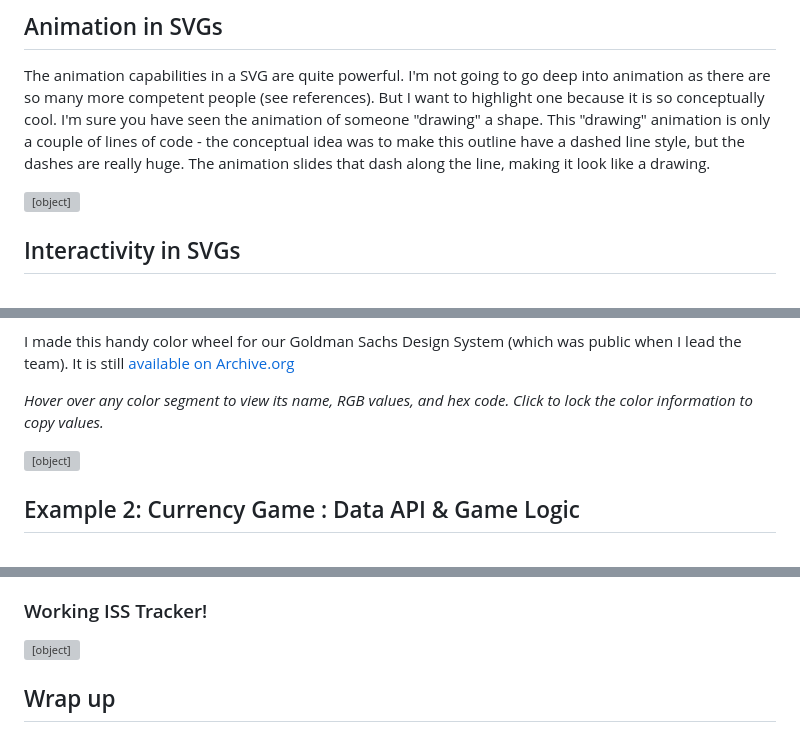
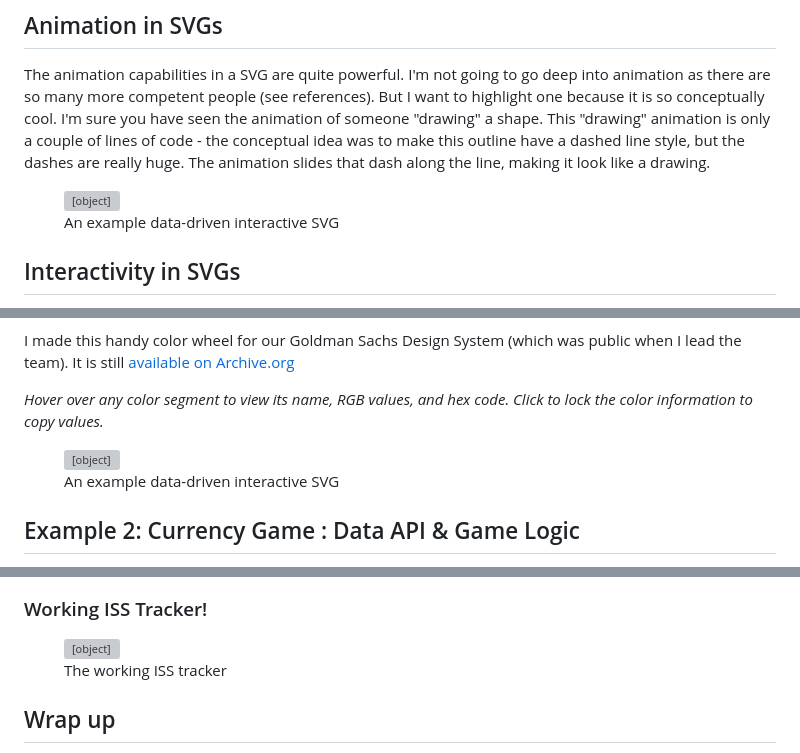
Before and after one commit to steveturbek/Designing-Interactive-SVGs-with-AI, a Markdown page: README.md, 3 parts joined by grey strips. GitHub-like rendering; grey boxes are pictures that could not be loaded.

```diff
--- a/README.md
+++ b/README.md
@@ -111,6 +169,11 @@ The animation capabilities in a SVG are quite powerful. I'm not going to go deep
 <object data="images/z-animation.svg" type="image/svg+xml" width="400" class="interstitial_svg">
   <img src="images/z-animation.svg" alt="Animation of a letter Z" />
 </object>
+
+<figcaption>
+   An example data-driven interactive SVG
+</figcaption>
+</figure>
 
 ## Interactivity in SVGs
 
@@ -129,6 +193,11 @@ _Hover over any color segment to view its name, RGB values, and hex code. Click
 <object data="images/GSDS-color-wheel-v2.svg" type="image/svg+xml" width="700" height="800" class="interstitial_svg">
   <img src="images/GSDS-color-wheel-v2.svg" alt="GS Design System Color Wheel" />
 </object>
+
+<figcaption>
+   An example data-driven interactive SVG
+</figcaption>
+</figure>
 
 ## Example 2: Currency Game : Data API & Game Logic
 
@@ -269,6 +319,11 @@ Claude got it right on the first try, but ChatGPT took a second try. Here is an
 <object data="images/ISS-Map-4-simplified-styles-interactive-claude.svg" type="image/svg+xml" width="800" class="interstitial_svg">
   <img src="images/ISS-Map-4-simplified-styles-interactive-claude.svg" alt="Current Position of ISS" />
 </object>
+
+<figcaption>
+   The working ISS tracker
+</figcaption>
+</figure>
 
 ## Wrap up
 
```
Also changed, not shown: other parts of README.md (+76 -36 lines).
